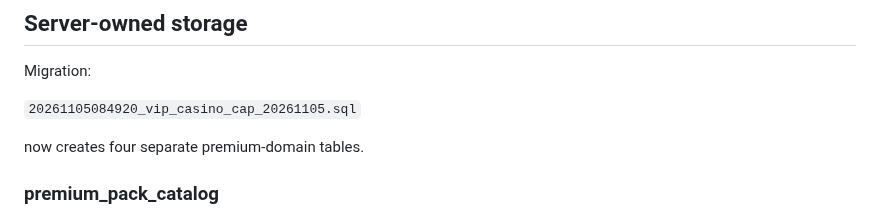
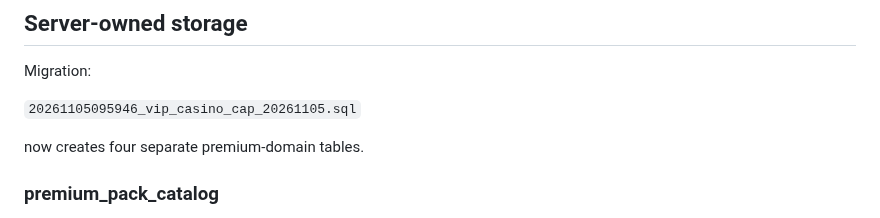
Before and after one commit to Dropnike21/cold-streets, a Markdown page: docs/PREMIUM_PACK_SUBSCRIBER_FOUNDATION_20261105.md, the part around the change. Rendered like a GitHub page.

Commit message:
Align stabilization docs with recorded migration versions

```diff
--- a/docs/PREMIUM_PACK_SUBSCRIBER_FOUNDATION_20261105.md
+++ b/docs/PREMIUM_PACK_SUBSCRIBER_FOUNDATION_20261105.md
@@ -57,7 +57,7 @@ premium system.
 
 Migration:
 
-`20261105084920_vip_casino_cap_20261105.sql`
+`20261105095946_vip_casino_cap_20261105.sql`
 
 now creates four separate premium-domain tables.
 
```
